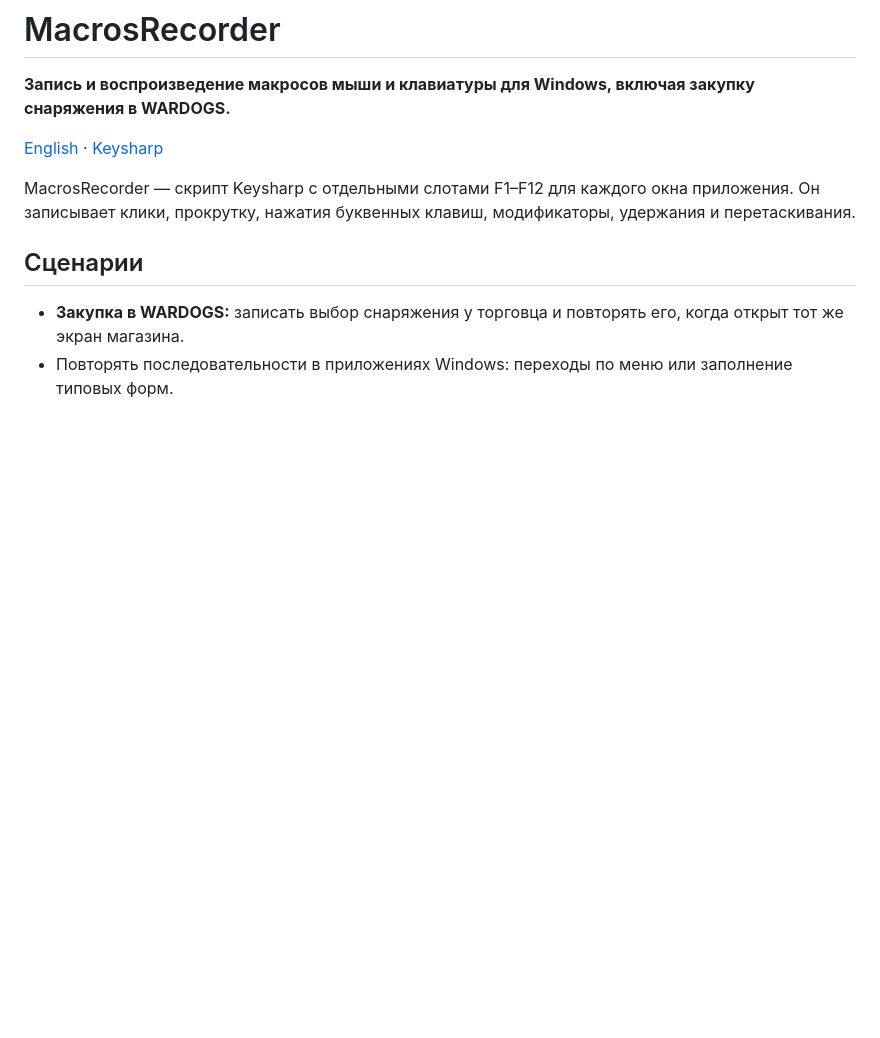
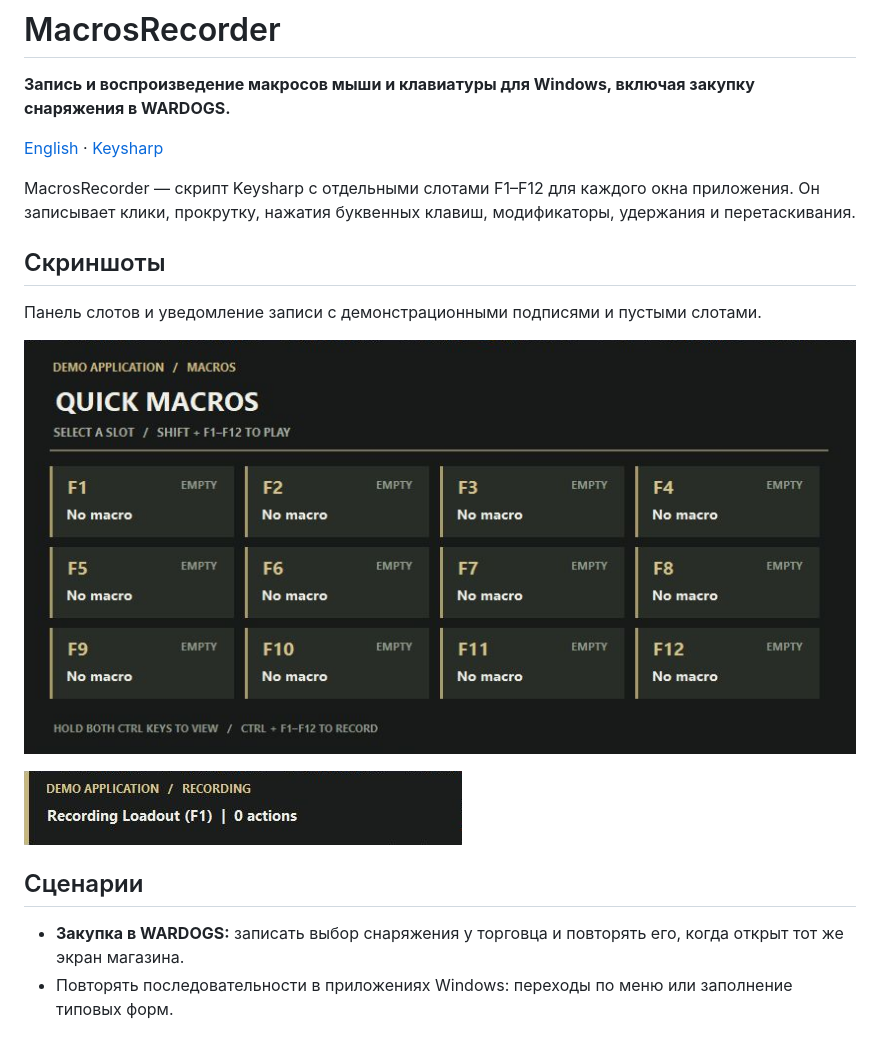
Before and after one commit to DiegoV71/MacrosRecorder, a Markdown page: README.ru.md, the part around the change. Rendered like a GitHub page; pictures changed too: docs/images/macro-slots.png (added), docs/images/recording.png (added); blank space fills up the shorter version.

```diff
--- a/README.ru.md
+++ b/README.ru.md
@@ -5,6 +5,14 @@
 [English](README.md) · [Keysharp](https://github.com/keysharp-org/Keysharp)
 
 MacrosRecorder — скрипт Keysharp с отдельными слотами F1–F12 для каждого окна приложения. Он записывает клики, прокрутку, нажатия буквенных клавиш, модификаторы, удержания и перетаскивания.
+
+## Скриншоты
+
+Панель слотов и уведомление записи с демонстрационными подписями и пустыми слотами.
+
+![Панель слотов макросов](docs/images/macro-slots.png)
+
+![Уведомление о записи](docs/images/recording.png)
 
 ## Сценарии
 
```
Also changed, not shown: README.md (+8 -0 lines).
